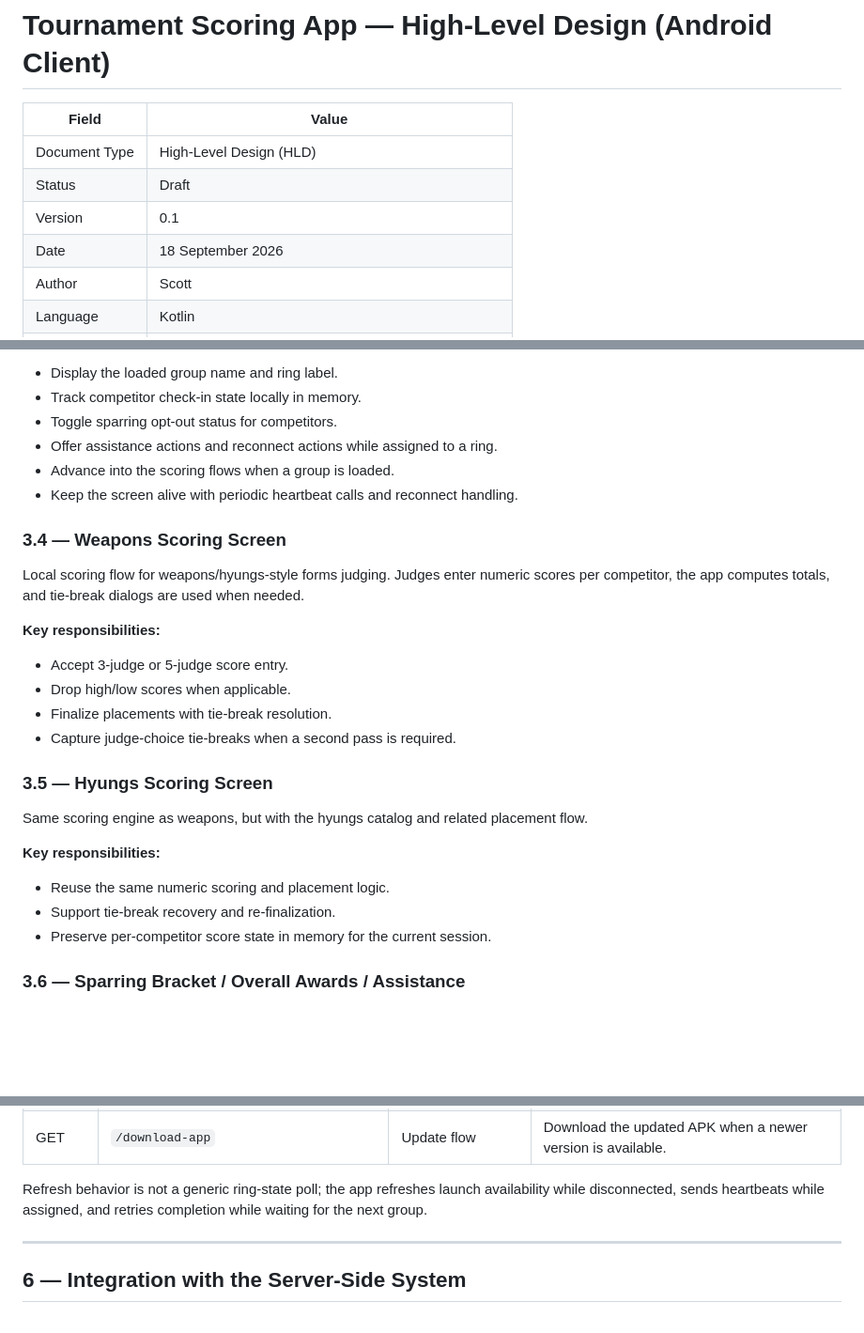
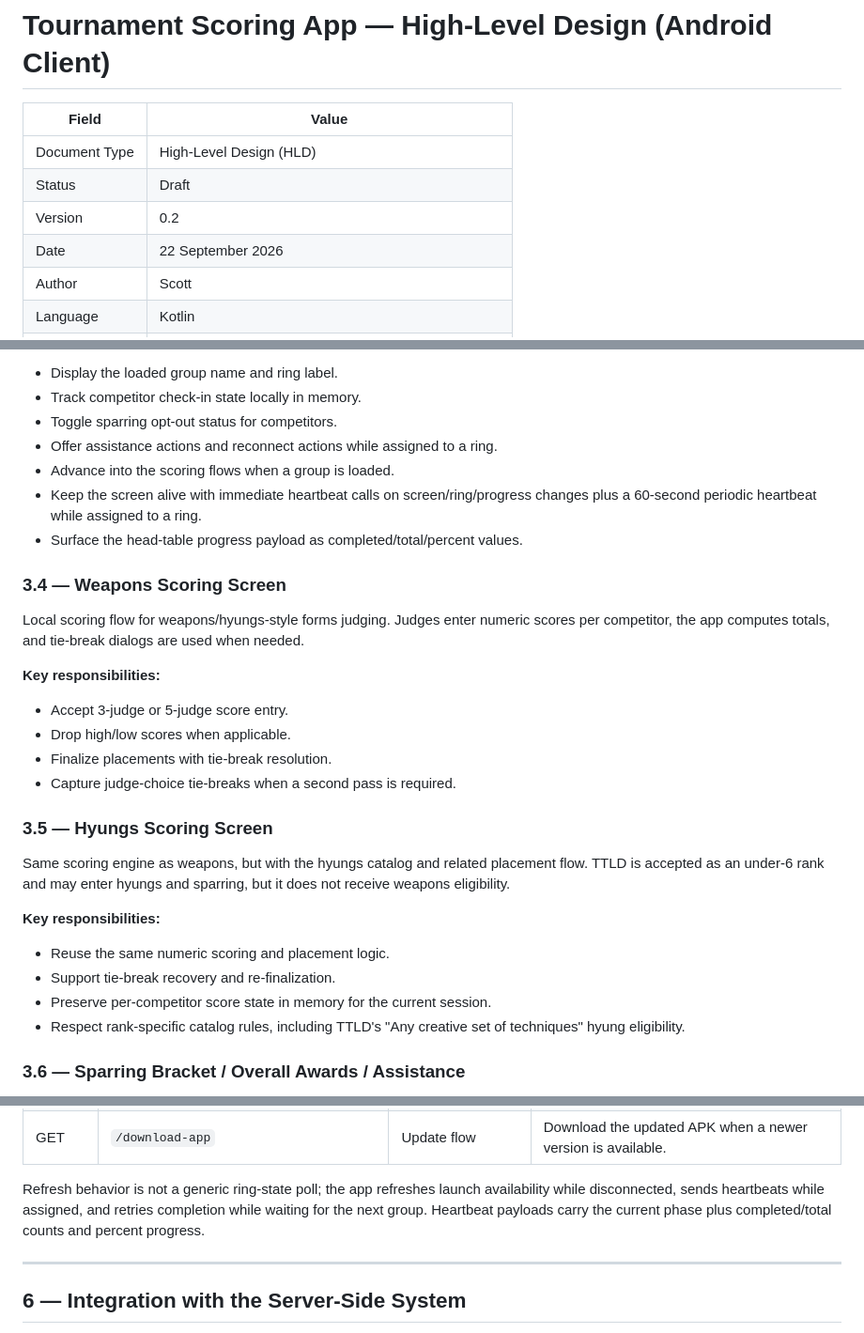
Before and after one commit to Summ0607/tournament-app, a Markdown page: docs/HLD-app.md, 3 parts joined by grey strips. Shown at 94% size. Rendered like a GitHub page; blank space fills up the shorter version.

Commit message:
New HLD app MD file

```diff
--- a/docs/HLD-app.md
+++ b/docs/HLD-app.md
@@ -4,8 +4,8 @@
 |---|---|
 | Document Type | High-Level Design (HLD) |
 | Status | Draft |
-| Version | 0.1 |
-| Date | 18 September 2026 |
+| Version | 0.2 |
+| Date | 22 September 2026 |
 | Author | Scott |
 | Language | Kotlin |
 | Package | `com.summ0.tournamentscoringapp` |
@@ -108,7 +108,8 @@ This is the main operational screen after a ring is connected. It shows the acti
 - Toggle sparring opt-out status for competitors.
 - Offer assistance actions and reconnect actions while assigned to a ring.
 - Advance into the scoring flows when a group is loaded.
-- Keep the screen alive with periodic heartbeat calls and reconnect handling.
+- Keep the screen alive with immediate heartbeat calls on screen/ring/progress changes plus a 60-second periodic heartbeat while assigned to a ring.
+- Surface the head-table progress payload as completed/total/percent values.
 
 ### 3.4 — Weapons Scoring Screen
 
@@ -123,13 +124,14 @@ Local scoring flow for weapons/hyungs-style forms judging. Judges enter numeric
 
 ### 3.5 — Hyungs Scoring Screen
 
-Same scoring engine as weapons, but with the hyungs catalog and related placement flow.
+Same scoring engine as weapons, but with the hyungs catalog and related placement flow. TTLD is accepted as an under-6 rank and may enter hyungs and sparring, but it does not receive weapons eligibility.
 
 **Key responsibilities:**
 
 - Reuse the same numeric scoring and placement logic.
 - Support tie-break recovery and re-finalization.
 - Preserve per-competitor score state in memory for the current session.
+- Respect rank-specific catalog rules, including TTLD's "Any creative set of techniques" hyung eligibility.
 
 ### 3.6 — Sparring Bracket / Overall Awards / Assistance
 
@@ -180,7 +183,7 @@ The app talks to the tournament server over HTTP on the venue LAN. The current c
 | GET | `/api/version` | Update check | Compare the server app version to the installed client. |
 | GET | `/download-app` | Update flow | Download the updated APK when a newer version is available. |
 
-Refresh behavior is not a generic ring-state poll; the app refreshes launch availability while disconnected, sends heartbeats while assigned, and retries completion while waiting for the next group.
+Refresh behavior is not a generic ring-state poll; the app refreshes launch availability while disconnected, sends heartbeats while assigned, and retries completion while waiting for the next group. Heartbeat payloads carry the current phase plus completed/total counts and percent progress.
 
 
 ---
```
Also changed, not shown: other parts of docs/HLD-app.md (+4 -5 lines).
